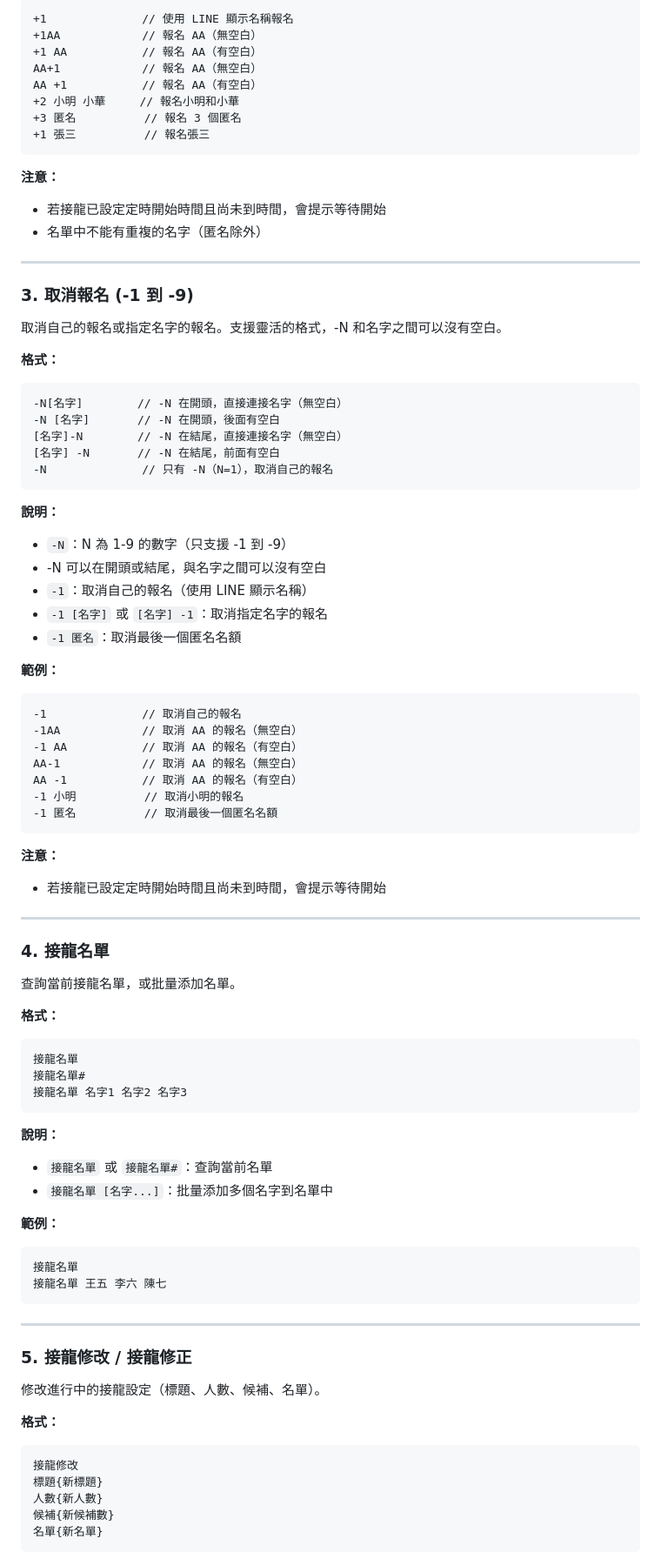
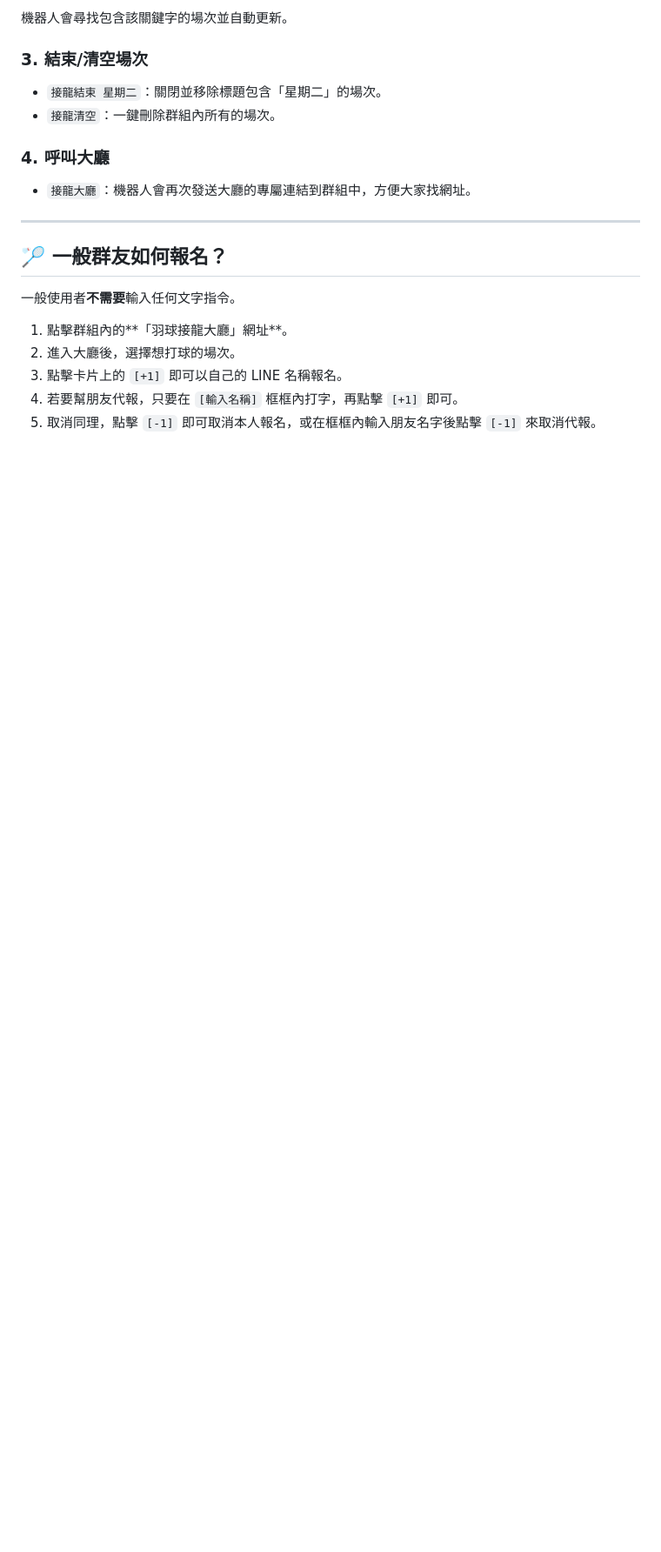
Before and after one commit to BSTony/TonysBadmintonGroup, a Markdown page: README.md, the part around one of its changes. Shown at 87% size. GitHub-like rendering; blank space fills up the shorter version.

Commit message:
docs: update README for V2.0

````diff
--- a/README.md
+++ b/README.md
@@ -81,86 +73,22 @@
 ```
-+1              // 使用 LINE 顯示名稱報名
-+1AA            // 報名 AA（無空白）
-+1 AA           // 報名 AA（有空白）
-AA+1            // 報名 AA（無空白）
-AA +1           // 報名 AA（有空白）
-+2 小明 小華     // 報名小明和小華
-+3 匿名          // 報名 3 個匿名
-+1 張三          // 報名張三
-```
+機器人會尋找包含該關鍵字的場次並自動更新。
 
-**注意：**
-- 若接龍已設定定時開始時間且尚未到時間，會提示等待開始
-- 名單中不能有重複的名字（匿名除外）
+### 3. 結束/清空場次
+- `接龍結束 星期二`：關閉並移除標題包含「星期二」的場次。
+- `接龍清空`：一鍵刪除群組內所有的場次。
+
+### 4. 呼叫大廳
+- `接龍大廳`：機器人會再次發送大廳的專屬連結到群組中，方便大家找網址。
 
 ---
 
-### 3. 取消報名 (-1 到 -9)
-取消自己的報名或指定名字的報名。支援靈活的格式，-N 和名字之間可以沒有空白。
+## 🏸 一般群友如何報名？
 
-**格式：**
-```
--N[名字]        // -N 在開頭，直接連接名字（無空白）
--N [名字]       // -N 在開頭，後面有空白
-[名字]-N        // -N 在結尾，直接連接名字（無空白）
-[名字] -N       // -N 在結尾，前面有空白
--N              // 只有 -N（N=1），取消自己的報名
-```
+一般使用者**不需要**輸入任何文字指令。
 
-**說明：**
-- `-N`：N 為 1-9 的數字（只支援 -1 到 -9）
-- -N 可以在開頭或結尾，與名字之間可以沒有空白
-- `-1`：取消自己的報名（使用 LINE 顯示名稱）
-- `-1 [名字]` 或 `[名字] -1`：取消指定名字的報名
-- `-1 匿名`：取消最後一個匿名名額
+1. 點擊群組內的**「羽球接龍大廳」網址**。
+2. 進入大廳後，選擇想打球的場次。
+3. 點擊卡片上的 `[+1]` 即可以自己的 LINE 名稱報名。
+4. 若要幫朋友代報，只要在 `[輸入名稱]` 框框內打字，再點擊 `[+1]` 即可。
+5. 取消同理，點擊 `[-1]` 即可取消本人報名，或在框框內輸入朋友名字後點擊 `[-1]` 來取消代報。
 
-**範例：**
-```
--1              // 取消自己的報名
--1AA            // 取消 AA 的報名（無空白）
--1 AA           // 取消 AA 的報名（有空白）
-AA-1            // 取消 AA 的報名（無空白）
-AA -1           // 取消 AA 的報名（有空白）
--1 小明          // 取消小明的報名
--1 匿名          // 取消最後一個匿名名額
-```
-
-**注意：**
-- 若接龍已設定定時開始時間且尚未到時間，會提示等待開始
-
----
-
-### 4. 接龍名單
-查詢當前接龍名單，或批量添加名單。
-
-**格式：**
-```
-接龍名單
-接龍名單#
-接龍名單 名字1 名字2 名字3
-```
-
-**說明：**
-- `接龍名單` 或 `接龍名單#`：查詢當前名單
-- `接龍名單 [名字...]`：批量添加多個名字到名單中
-
-**範例：**
-```
-接龍名單
-接龍名單 王五 李六 陳七
-```
-
----
-
-### 5. 接龍修改 / 接龍修正
-修改進行中的接龍設定（標題、人數、候補、名單）。
-
-**格式：**
-```
-接龍修改
-標題{新標題}
-人數{新人數}
-候補{新候補數}
-名單{新名單}
-```
-
````
Also changed, not shown: other parts of README.md (+59 -277 lines).
